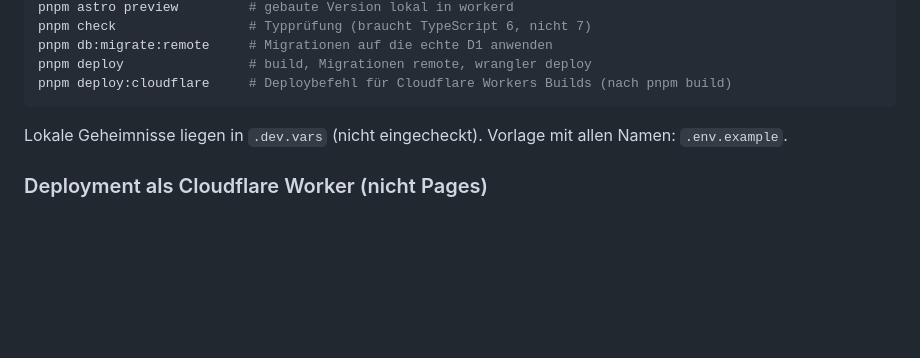
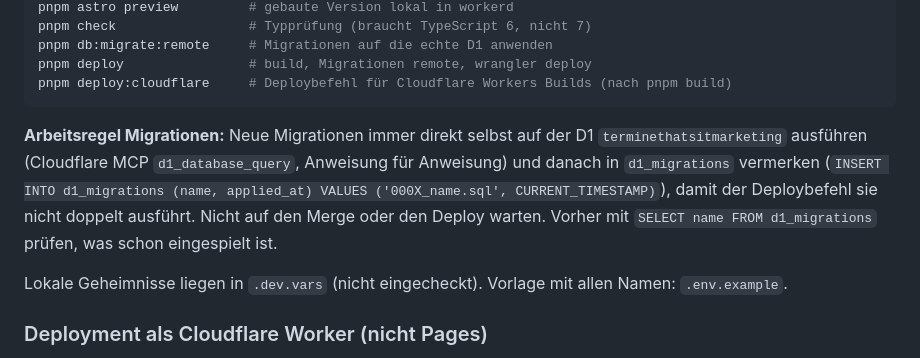
Before and after one commit to Thatsitmarketing/Let-s-Meet, a Markdown page: CLAUDE.md, the part around the change. Rendered like a GitHub page; blank space fills up the shorter version.

Commit message:
CLAUDE.md: Migrationen direkt auf der D1 ausführen und vermerken
Co-Authored-By: Claude Opus 5.5 <noreply@anthropic.com>
Claude-Session: https://claude.ai/code/session_01UwArcG8QHbM7BPQ3TZdQcq

````diff
--- a/CLAUDE.md
+++ b/CLAUDE.md
@@ -35,6 +35,8 @@ pnpm db:migrate:remote     # Migrationen auf die echte D1 anwenden
 pnpm deploy                # build, Migrationen remote, wrangler deploy
 pnpm deploy:cloudflare     # Deploybefehl für Cloudflare Workers Builds (nach pnpm build)
 ```
+
+**Arbeitsregel Migrationen:** Neue Migrationen immer direkt selbst auf der D1 `terminethatsitmarketing` ausführen (Cloudflare MCP `d1_database_query`, Anweisung für Anweisung) und danach in `d1_migrations` vermerken (`INSERT INTO d1_migrations (name, applied_at) VALUES ('000X_name.sql', CURRENT_TIMESTAMP)`), damit der Deploybefehl sie nicht doppelt ausführt. Nicht auf den Merge oder den Deploy warten. Vorher mit `SELECT name FROM d1_migrations` prüfen, was schon eingespielt ist.
 
 Lokale Geheimnisse liegen in `.dev.vars` (nicht eingecheckt). Vorlage mit allen Namen: `.env.example`.
 
````
